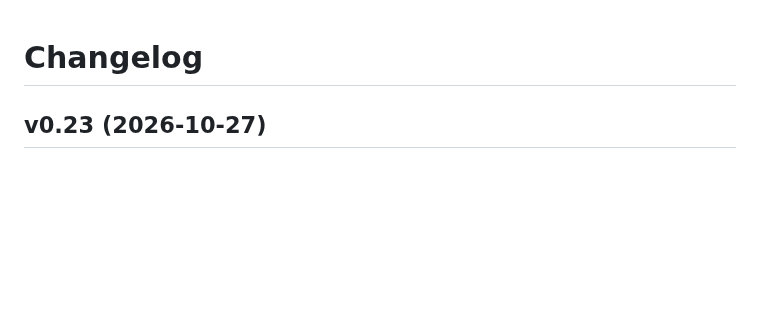
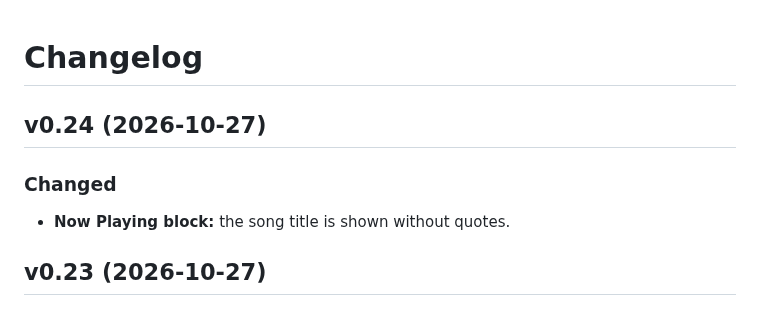
Before and after one commit to stefanobuttarelli/betterPod, a Markdown page: CHANGELOG.md, the part around the change. Rendered like a GitHub page; blank space fills up the shorter version.

Commit message:
v0.24: Now Playing block title without quotes
Co-Authored-By: Claude Opus 5.5 <noreply@anthropic.com>
Claude-Session: https://claude.ai/code/session_01Bw4nxZZ9oSTM6zEnRFDWEY

```diff
--- a/CHANGELOG.md
+++ b/CHANGELOG.md
@@ -1,4 +1,9 @@
 # Changelog
+
+## v0.24 (2026-10-27)
+
+### Changed
+- **Now Playing block:** the song title is shown without quotes.
 
 ## v0.23 (2026-10-27)
 
```
Also changed, not shown: README.md (+2 -2 lines), docs/images/hero.png, docs/images/home.png, 5 other files.
